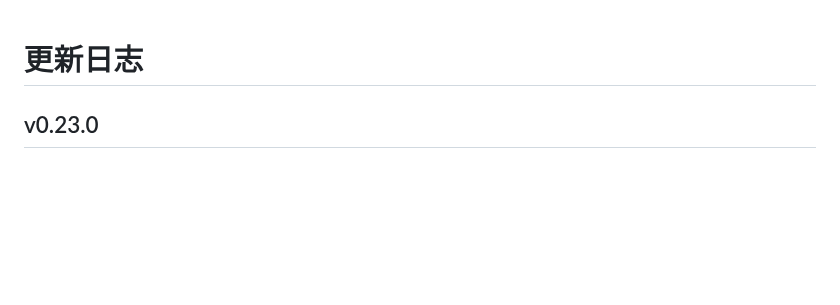
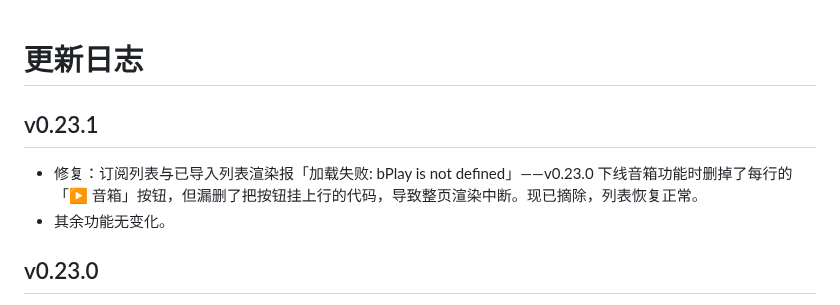
Before and after one commit to cai55667788/songloft-ximalaya, a Markdown page: CHANGELOG.md, the part around the change. GitHub-like rendering; blank space fills up the shorter version.

Commit message:
feat: v0.23.1

```diff
--- a/CHANGELOG.md
+++ b/CHANGELOG.md
@@ -1,5 +1,9 @@
 # 更新日志
 
+## v0.23.1
+
+- 修复：订阅列表与已导入列表渲染报「加载失败: bPlay is not defined」——v0.23.0 下线音箱功能时删掉了每行的「▶ 音箱」按钮，但漏删了把按钮挂上行的代码，导致整页渲染中断。现已摘除，列表恢复正常。
+- 其余功能无变化。
 ## v0.23.0
 
 这版做减法：把「推送到音箱播放」和「音箱控制」整块摘掉，音箱的事交给「智能音箱（miot）」插件，本插件回归纯听书客户端。
```
